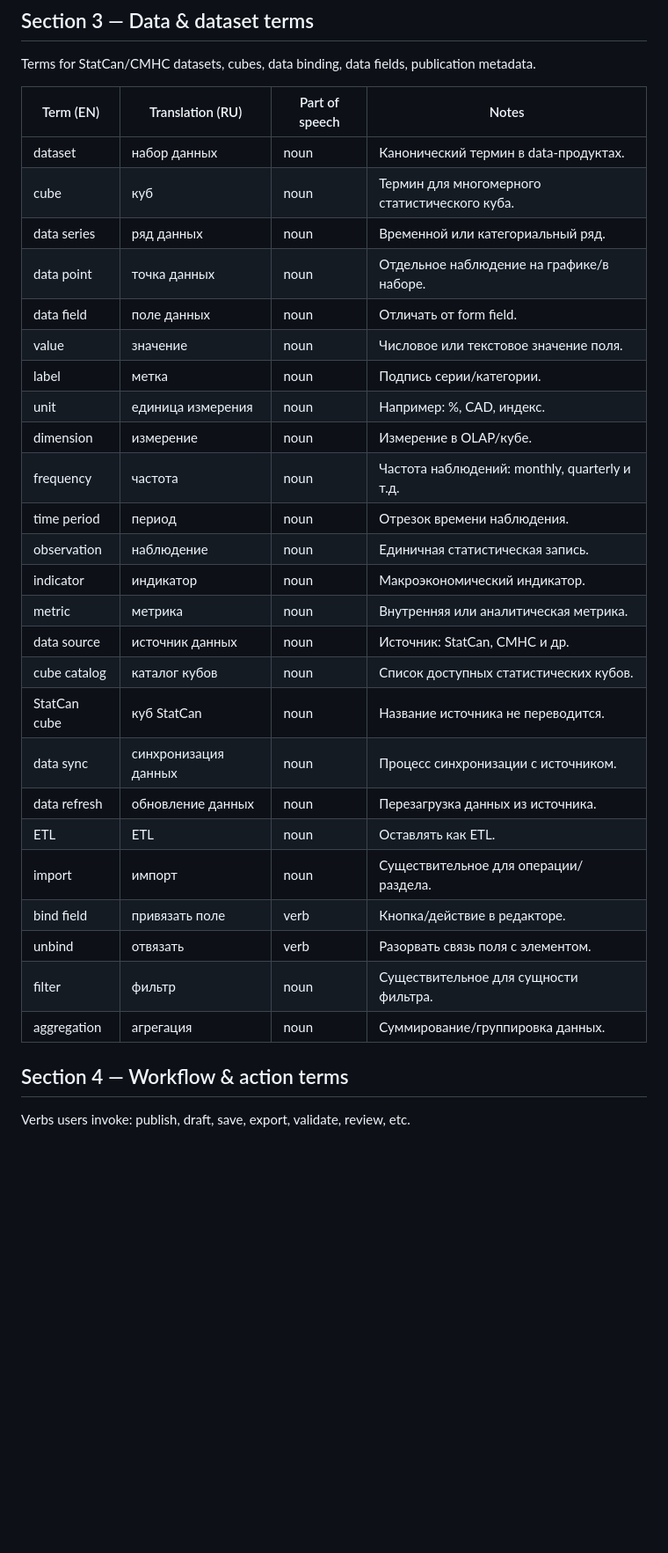
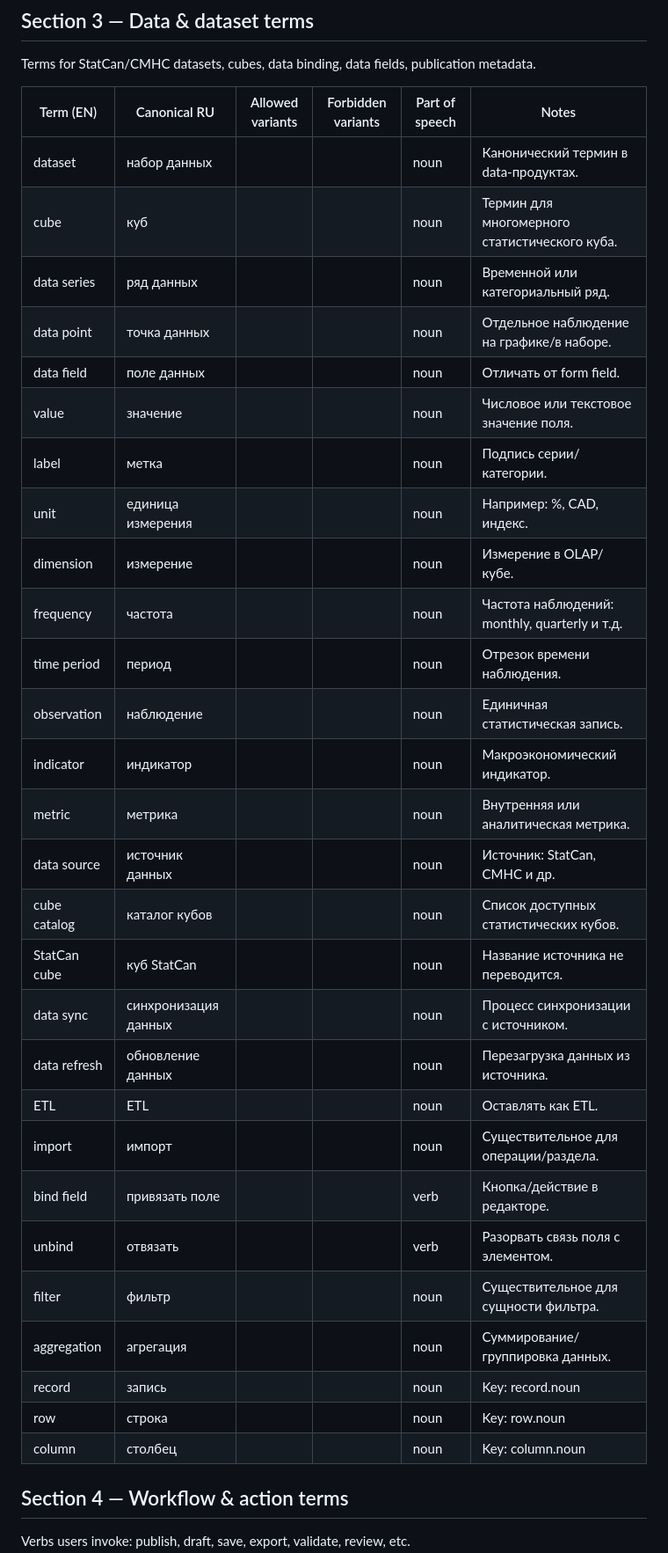
Before and after one commit to Inneren12/Summa-vision-can, a Markdown page: docs/i18n-glossary.md, the part around one of its changes. Shown at 88% size. GitHub-like rendering; blank space fills up the shorter version.

Commit message:
docs: apply phase 0 i18n glossary structural fixes

```diff
--- a/docs/i18n-glossary.md
+++ b/docs/i18n-glossary.md
@@ -73,33 +121,36 @@ Terms specific to the infographic editor: blocks, layouts, palettes, typography,
 
 Terms for StatCan/CMHC datasets, cubes, data binding, data fields, publication metadata.
 
-| Term (EN) | Translation (RU) | Part of speech | Notes |
-|---|---|---|---|
-| dataset | набор данных | noun | Канонический термин в data-продуктах. |
-| cube | куб | noun | Термин для многомерного статистического куба. |
-| data series | ряд данных | noun | Временной или категориальный ряд. |
-| data point | точка данных | noun | Отдельное наблюдение на графике/в наборе. |
-| data field | поле данных | noun | Отличать от form field. |
-| value | значение | noun | Числовое или текстовое значение поля. |
-| label | метка | noun | Подпись серии/категории. |
-| unit | единица измерения | noun | Например: %, CAD, индекс. |
-| dimension | измерение | noun | Измерение в OLAP/кубе. |
-| frequency | частота | noun | Частота наблюдений: monthly, quarterly и т.д. |
-| time period | период | noun | Отрезок времени наблюдения. |
-| observation | наблюдение | noun | Единичная статистическая запись. |
-| indicator | индикатор | noun | Макроэкономический индикатор. |
-| metric | метрика | noun | Внутренняя или аналитическая метрика. |
-| data source | источник данных | noun | Источник: StatCan, CMHC и др. |
-| cube catalog | каталог кубов | noun | Список доступных статистических кубов. |
-| StatCan cube | куб StatCan | noun | Название источника не переводится. |
-| data sync | синхронизация данных | noun | Процесс синхронизации с источником. |
-| data refresh | обновление данных | noun | Перезагрузка данных из источника. |
-| ETL | ETL | noun | Оставлять как ETL. |
-| import | импорт | noun | Существительное для операции/раздела. |
-| bind field | привязать поле | verb | Кнопка/действие в редакторе. |
-| unbind | отвязать | verb | Разорвать связь поля с элементом. |
-| filter | фильтр | noun | Существительное для сущности фильтра. |
-| aggregation | агрегация | noun | Суммирование/группировка данных. |
+| Term (EN) | Canonical RU | Allowed variants | Forbidden variants | Part of speech | Notes |
+|---|---|---|---|---|---|
+| dataset | набор данных |  |  | noun | Канонический термин в data-продуктах. |
+| cube | куб |  |  | noun | Термин для многомерного статистического куба. |
+| data series | ряд данных |  |  | noun | Временной или категориальный ряд. |
+| data point | точка данных |  |  | noun | Отдельное наблюдение на графике/в наборе. |
+| data field | поле данных |  |  | noun | Отличать от form field. |
+| value | значение |  |  | noun | Числовое или текстовое значение поля. |
+| label | метка |  |  | noun | Подпись серии/категории. |
+| unit | единица измерения |  |  | noun | Например: %, CAD, индекс. |
+| dimension | измерение |  |  | noun | Измерение в OLAP/кубе. |
+| frequency | частота |  |  | noun | Частота наблюдений: monthly, quarterly и т.д. |
+| time period | период |  |  | noun | Отрезок времени наблюдения. |
+| observation | наблюдение |  |  | noun | Единичная статистическая запись. |
+| indicator | индикатор |  |  | noun | Макроэкономический индикатор. |
+| metric | метрика |  |  | noun | Внутренняя или аналитическая метрика. |
+| data source | источник данных |  |  | noun | Источник: StatCan, CMHC и др. |
+| cube catalog | каталог кубов |  |  | noun | Список доступных статистических кубов. |
+| StatCan cube | куб StatCan |  |  | noun | Название источника не переводится. |
+| data sync | синхронизация данных |  |  | noun | Процесс синхронизации с источником. |
+| data refresh | обновление данных |  |  | noun | Перезагрузка данных из источника. |
+| ETL | ETL |  |  | noun | Оставлять как ETL. |
+| import | импорт |  |  | noun | Существительное для операции/раздела. |
+| bind field | привязать поле |  |  | verb | Кнопка/действие в редакторе. |
+| unbind | отвязать |  |  | verb | Разорвать связь поля с элементом. |
+| filter | фильтр |  |  | noun | Существительное для сущности фильтра. |
+| aggregation | агрегация |  |  | noun | Суммирование/группировка данных. |
+| record | запись |  |  | noun | Key: record.noun |
+| row | строка |  |  | noun | Key: row.noun |
+| column | столбец |  |  | noun | Key: column.noun |
 
 ## Section 4 — Workflow & action terms
 
```
Also changed, not shown: other parts of docs/i18n-glossary.md (+252 -201 lines).
